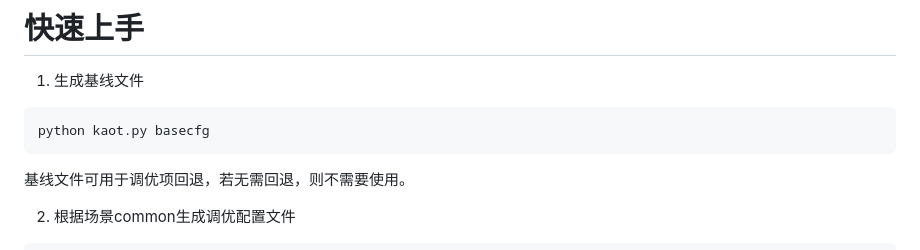
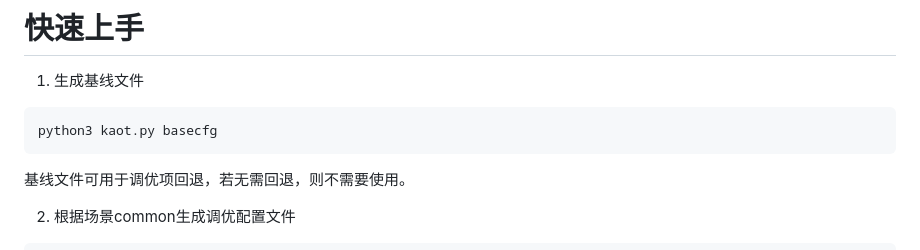
Before and after one commit to kunpengcompute/kaot, a Markdown page: README.md, the part around the change. GitHub-like rendering.

Commit message:
fix: replace python with python3

````diff
--- a/README.md
+++ b/README.md
@@ -22,7 +22,7 @@ python3 kaot.py -h
 # 快速上手
 1. 生成基线文件
 ```python
-python kaot.py basecfg
+python3 kaot.py basecfg
 ```
 基线文件可用于调优项回退，若无需回退，则不需要使用。
 
````
